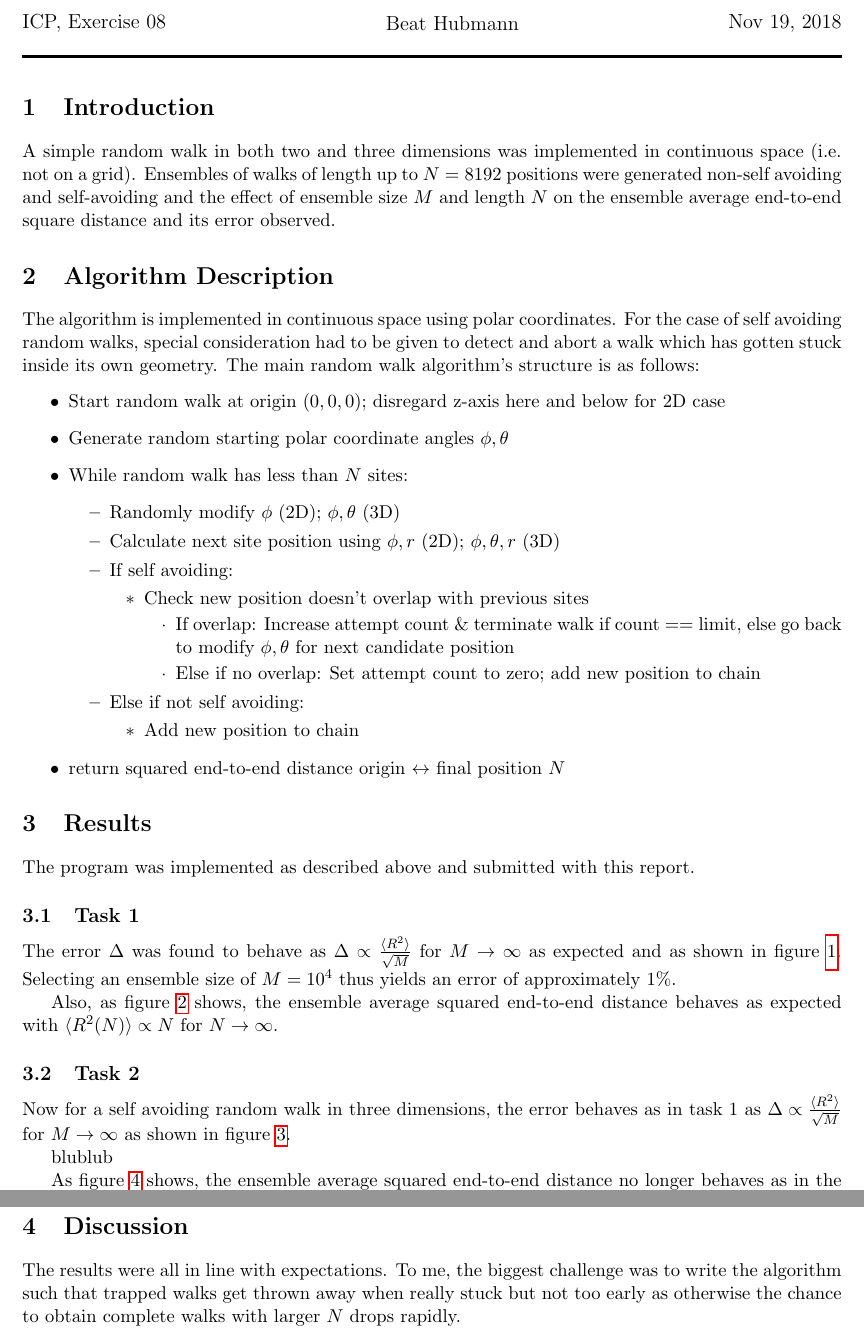
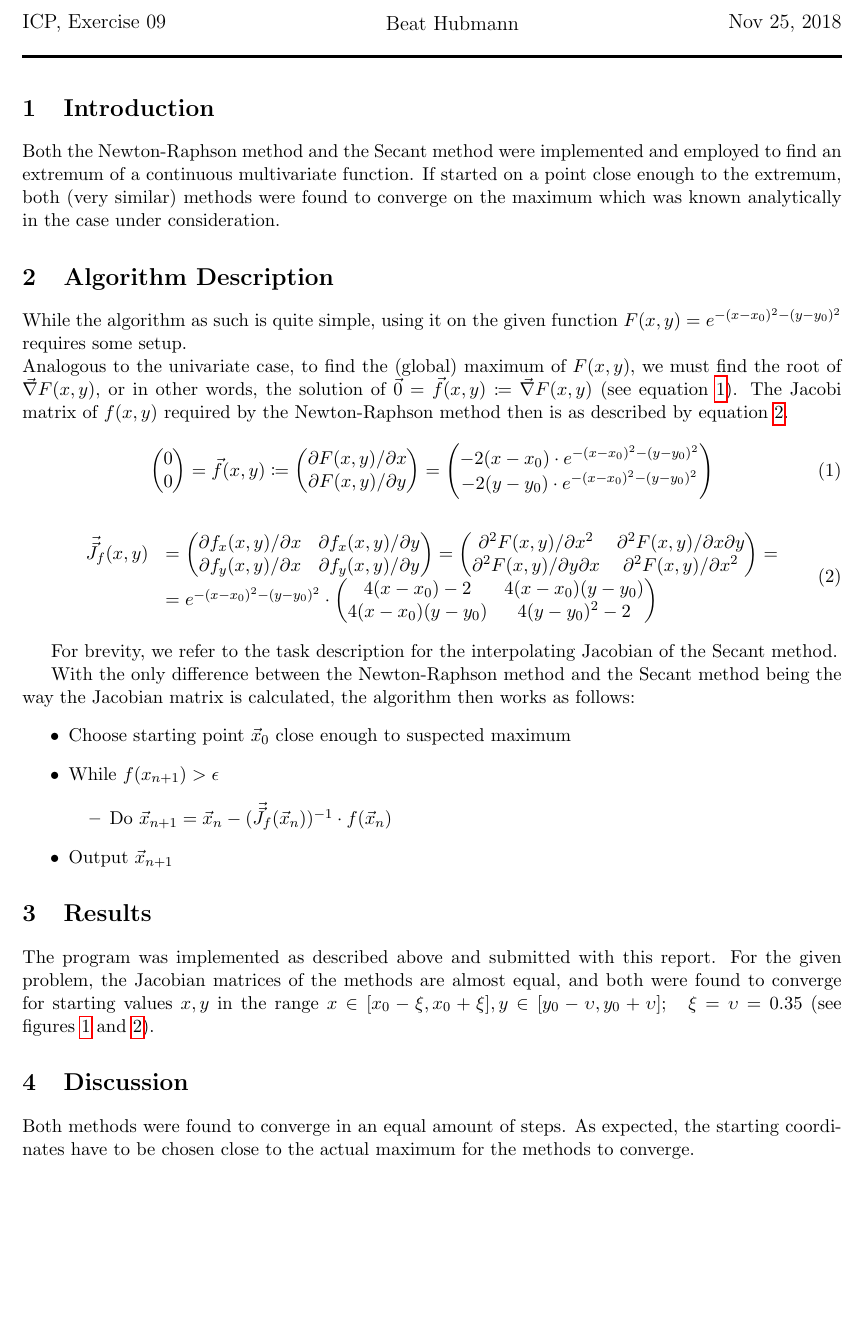
Before and after one commit to BeatHubmann/18H-ICP, a LaTeX document (ex09/ex09_report.tex): two parts of pages 1 and 2 of 3 before the commit and part of page 1 of 2 after it, the two joined at a grey line, cut so that both start at the same text, the shorter picture padded with empty space. Compiled offline with pdfLaTeX.

Commit message:
Finish ex09

```diff
--- a/ex09/ex09_report.tex
+++ b/ex09/ex09_report.tex
@@ -9,6 +9,7 @@
 \usepackage{listings}
 \usepackage{xcolor}
 \usepackage{outlines}
+\usepackage{mathtools}
 
 \lstset {language=C++,
 		 basicstyle=\ttfamily,
@@ -29,48 +30,90 @@
 
 % Enter the exercise number, your name and date here:
 \noindent\parbox{\linewidth}{
- \parbox{.25\linewidth}{ \large ICP, Exercise 08 }\hfill
+ \parbox{.25\linewidth}{ \large ICP, Exercise 09 }\hfill
  \parbox{.5\linewidth}{\begin{center} \large Beat Hubmann \end{center}}\hfill
- \parbox{.2\linewidth}{\begin{flushright} \large Nov 19, 2018 \end{flushright}}
+ \parbox{.2\linewidth}{\begin{flushright} \large Nov 25, 2018 \end{flushright}}
 }
 \noindent\rule{\linewidth}{2pt}
 
 
 \section{Introduction}
 
-A simple random walk in both two and three dimensions was implemented in continuous space (i.e. not on a grid).
-Ensembles of walks of length up to $N=8192$ positions were generated non-self avoiding and self-avoiding and the
-effect of ensemble size $M$ and length $N$ on the ensemble average end-to-end square distance and its error observed.
+Both the Newton-Raphson method and the Secant method were implemented and employed
+to find an extremum of a continuous multivariate function. If started on a point close
+enough to the extremum, both (very similar) methods were found to converge on the maximum
+which was known analytically in the case under consideration.
 
 \section{Algorithm Description}
-The algorithm is implemented in continuous space using polar coordinates. For the case of self avoiding random walks,
-special consideration had to be given to detect and abort a walk which has gotten stuck inside its own geometry.
-The main random walk algorithm's structure is as follows:
-\begin{outline}
-	\1 Start random walk at origin $(0,0,0)$; disregard z-axis here and below for 2D case
-	\1 Generate random starting polar coordinate angles $\phi, \theta$
-	\1 While random walk has less than $N$ sites:
-		\2 Randomly modify $\phi$ (2D); $\phi, \theta$ (3D)
-		\2 Calculate next site position using $\phi, r$ (2D); $\phi, \theta, r$ (3D)
-		\2 If self avoiding:
-			\3 Check new position doesn't overlap with previous sites
-				\4 If overlap: Increase attempt count \& terminate walk if count == limit, else go back to modify $\phi, \theta$ for next candidate position
-				\4 Else if no overlap: Set attempt count to zero; add new position to chain
-		\2 Else if not self avoiding:
-			\3 Add new position to chain
-	\1 return squared end-to-end distance origin $\leftrightarrow$ final position $N$
-\end{outline}
+While the algorithm as such is quite simple, using it on the given function $F(x, y) = e^{-(x - x_0)^2 -(y -y_0)^2}$ requires
+some setup.\\
+Analogous to the univariate case, to find the (global) maximum of $F(x,y)$, we must find the root of $\vec{\nabla} F(x, y)$,
+or in other words, the solution of $ \vec{0} = \vec{f}(x,y) \coloneqq \vec{\nabla}F(x,y)$ (see equation~\ref{eqn:1}).
+The Jacobi matrix of $f(x,y)$ required by the Newton-Raphson method then is as described
+by equation~\ref{eqn:2}.
 
 
+\begin{equation}
+	\begin{pmatrix}
+		0 \\
+		0
+	\end{pmatrix}
+	=
+	\vec{f}(x,y) \coloneqq
+	\begin{pmatrix}
+		\partial F(x,y)/\partial x \\
+		\partial F(x,y)/\partial y
+	\end{pmatrix}
+	=
+	\begin{pmatrix}
+		-2(x-x_0) \cdot e^{-(x - x_0)^2 -(y -y_0)^2} \\
+		-2(y-y_0) \cdot e^{-(x - x_0)^2 -(y -y_0)^2}
+	\end{pmatrix}
+	\label{eqn:1}
+\end{equation}
+
+
+\begin{equation}
+	\begin{array}{lll}
+	\vec{\vec{J}}_f(x,y)
+	& =
+	\begin{pmatrix}
+		\partial f_x(x,y)/ \partial x & \partial f_x(x,y)/ \partial y \\
+		\partial f_y(x,y)/ \partial x & \partial f_y(x,y)/ \partial y \\
+	\end{pmatrix}
+	 =
+	\begin{pmatrix}
+		\partial^2 F(x,y) / \partial x^2 & \partial^2 F(x,y) / \partial x \partial y \\
+		\partial^2 F(x,y) / \partial y \partial x & \partial^2 F(x,y) / \partial x^2
+	\end{pmatrix}
+	= \\
+	& =
+	e^{-(x - x_0)^2 -(y -y_0)^2} \cdot
+	\begin{pmatrix}
+	4(x - x_0) - 2 & 4(x-x_0)(y-y_0) \\
+	4(x - x_0)(y - y_0) & 4(y - y_0)^2 - 2
+	\end{pmatrix}
+\end{array}
+	\label{eqn:2}
+\end{equation}
+
+For brevity, we refer to the task description for the interpolating Jacobian of
+the Secant method.
+
+With the only difference between the Newton-Raphson method and the Secant method
+being the way the Jacobian matrix is calculated, the algorithm then works as follows:
+\begin{outline}
+\1 Choose starting point $\vec{x}_0$ close enough to suspected maximum
+\1 While $f(x_{n+1}) > \epsilon$
+	\2 Do $\vec{x}_{n+1} = \vec{x}_n - (\vec{\vec{J}}_f(\vec{x}_n))^{-1} \cdot f(\vec{x}_n)$
+\1 Output $\vec{x}_{n+1}$
+\end{outline}
 \section{Results}
 
 The program was implemented as described above and submitted with this report.
-
-\subsection{Task 1}
-
-The error $\Delta$ was found to behave as $\Delta \propto \frac{\langle R^2 \rangle}{\sqrt{M}}$ for $M \rightarrow \infty$ as
-expected and as shown in figure~\ref{fig:1a}. Selecting an ensemble size of $M=10^4$ thus yields
-an error of approximately 1\%.
+For the given problem, the Jacobian matrices of the methods are almost equal,
+and both were found to converge for starting values $x,y$ in the range $x \in [x_0 - \xi, x_0 + \xi ], y \in [y_0 - \upsilon, y_0 + \upsilon]; \quad \xi=\upsilon=0.35$
+(see figures~\ref{fig:1}~and~\ref{fig:2}).
 
 \begin{figure}[ht]
 \begin{center}
@@ -80,5 +122,3 @@ an error of approximately 1\%.
-\label{fig:1a}
+\caption{Convergence steps of Newton-Raphson method to find maximum of $F(x,y)=e^{-(x - x_0)^2 -(y -y_0)^2}; x_0=y_0=2$.}
+\label{fig:1}
 \end{figure}
-
-Also, as figure~\ref{fig:1b} shows, the ensemble average squared end-to-end distance behaves as expected with
-$\langle R^2(N) \rangle \propto N$ for $N \rightarrow \infty$.
@@ -91,10 +125,3 @@ $\langle R^2(N) \rangle \propto N$ for $N \rightarrow \infty$.
-	\label{fig:1b}
-	\end{figure}
-
-\subsection{Task 2}
-
-Now for a self avoiding random walk in three dimensions, the error behaves as in task 1 as $\Delta \propto \frac{\langle R^2 \rangle}{\sqrt{M}}$ for $M \rightarrow \infty$
- as shown in figure~\ref{fig:2a}.
 
 \begin{figure}[ht]
 \begin{center}
@@ -104,6 +130,4 @@ Now for a self avoiding random walk in three dimensions, the error behaves as in
-\label{fig:2a}
+\caption{Convergence steps of Secant method to find maximum of $F(x,y)=e^{-(x - x_0)^2 -(y -y_0)^2}; x_0=y_0=2$.}
+\label{fig:2}
 \end{figure}
 
-blublub
-
-As figure~\ref{fig:2b} shows, the ensemble average squared end-to-end distance no longer behaves as in the non-self avoiding
@@ -118,13 +134,7 @@ of slightly above one. This is reflected by the slope of the straight line in fi
-	\label{fig:2b}
-	\end{figure}
-
-
-
 \section{Discussion}
-The results were all in line with expectations. To me, the biggest challenge was to write the algorithm such that trapped
-walks get thrown away when really stuck but not too early as otherwise the chance to obtain complete walks with larger $N$
-drops rapidly.
-
+Both methods were found to converge in an equal amount of steps. As expected,
+the starting coordinates have to be chosen close to the actual maximum for the methods
+to converge.
 % \begin{thebibliography}{99}
 
 
```
Also changed, not shown: ex09/tasks.dat (added, +12 -0 lines), ex09/Makefile, ex09/ex09_report.pdf (added), ex09/figure1.eps (added), ex09/figure2.eps (added), ex09/ex09_report.tex (20 more changed lines), 2 other files.
